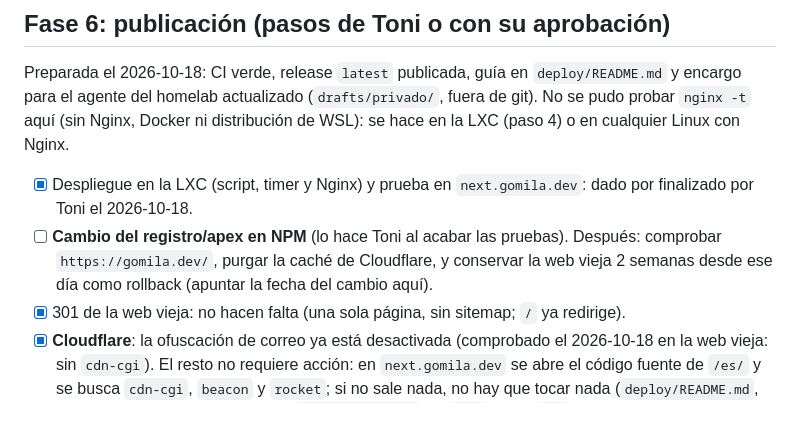
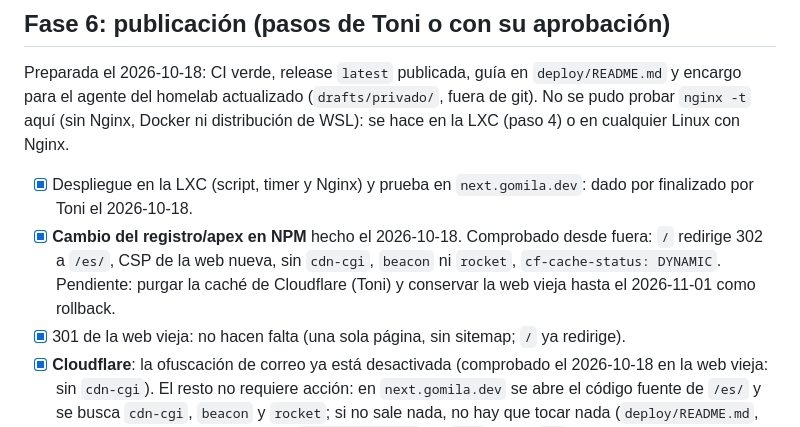
Before and after one commit to gomila17/web-cv-v2, a Markdown page: PENDIENTES.md, the part around the change. Rendered like a GitHub page.

Commit message:
PENDIENTES: apex cambiado el 2026-10-18; web vieja como rollback hasta el 2026-11-01
Co-Authored-By: Claude Sonnet 5.5 <noreply@anthropic.com>

```diff
--- a/PENDIENTES.md
+++ b/PENDIENTES.md
@@ -53,7 +53,7 @@ Lista viva de lo que queda por hacer o decidir. Fuente: revisión de la fase 5 (
 Preparada el 2026-10-18: CI verde, release `latest` publicada, guía en `deploy/README.md` y encargo para el agente del homelab actualizado (`drafts/privado/`, fuera de git). No se pudo probar `nginx -t` aquí (sin Nginx, Docker ni distribución de WSL): se hace en la LXC (paso 4) o en cualquier Linux con Nginx.
 
 - [x] Despliegue en la LXC (script, timer y Nginx) y prueba en `next.gomila.dev`: dado por finalizado por Toni el 2026-10-18.
-- [ ] **Cambio del registro/apex en NPM** (lo hace Toni al acabar las pruebas). Después: comprobar `https://gomila.dev/`, purgar la caché de Cloudflare, y conservar la web vieja 2 semanas desde ese día como rollback (apuntar la fecha del cambio aquí).
+- [x] **Cambio del registro/apex en NPM** hecho el 2026-10-18. Comprobado desde fuera: `/` redirige 302 a `/es/`, CSP de la web nueva, sin `cdn-cgi`, `beacon` ni `rocket`, `cf-cache-status: DYNAMIC`. Pendiente: purgar la caché de Cloudflare (Toni) y conservar la web vieja hasta el 2026-11-01 como rollback.
 - [x] 301 de la web vieja: no hacen falta (una sola página, sin sitemap; `/` ya redirige).
 - [x] **Cloudflare**: la ofuscación de correo ya está desactivada (comprobado el 2026-10-18 en la web vieja: sin `cdn-cgi`). El resto no requiere acción: en `next.gomila.dev` se abre el código fuente de `/es/` y se busca `cdn-cgi`, `beacon` y `rocket`; si no sale nada, no hay que tocar nada (`deploy/README.md`, paso 5). Comprobar también que `cf-cache-status` de `/es/` no es `HIT`.
 - [ ] Secreto `PRIVACY_TERMS` en GitHub con los términos privados (copia de `.privacy-terms`). Sin él, CI solo usa los patrones genéricos.
```
